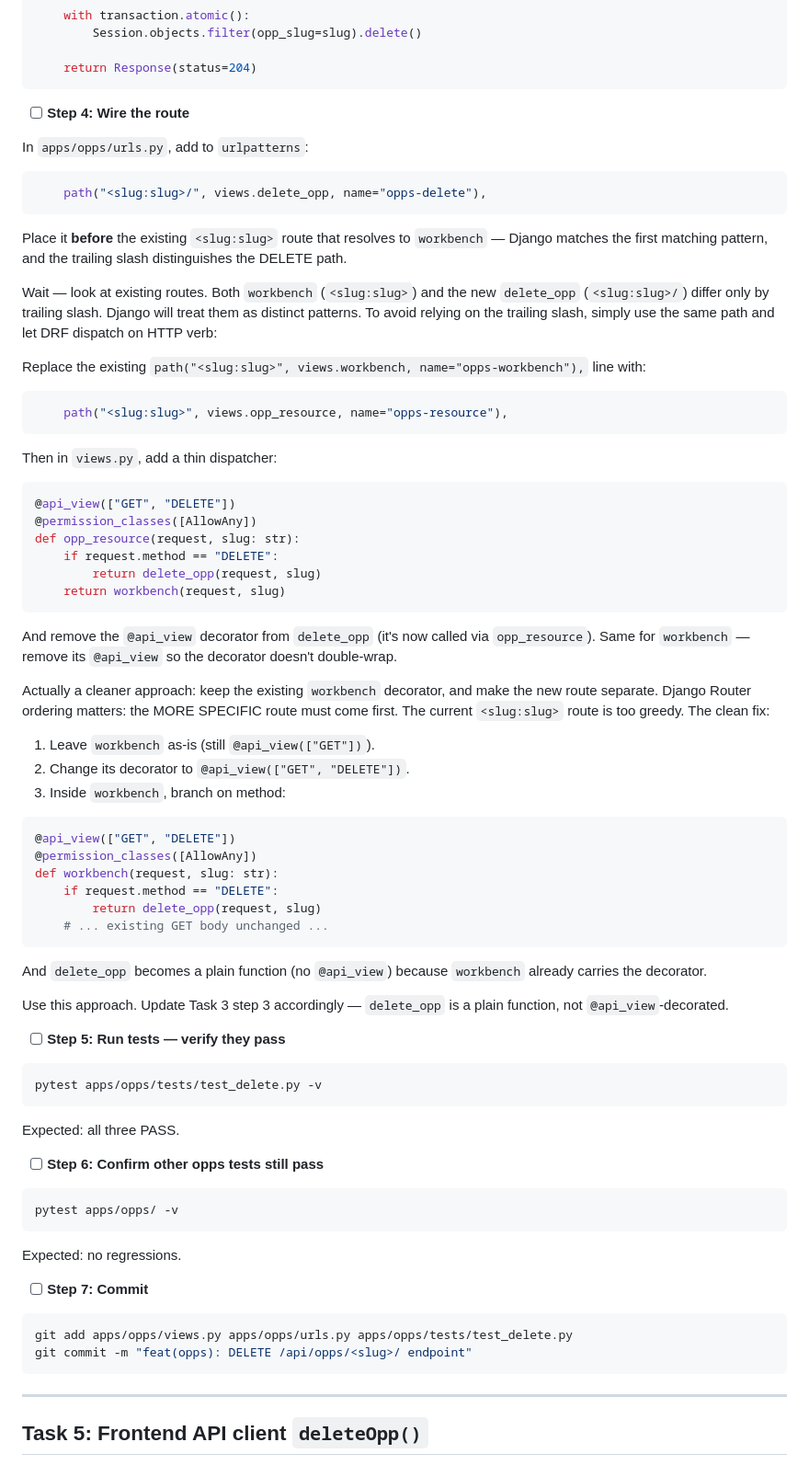
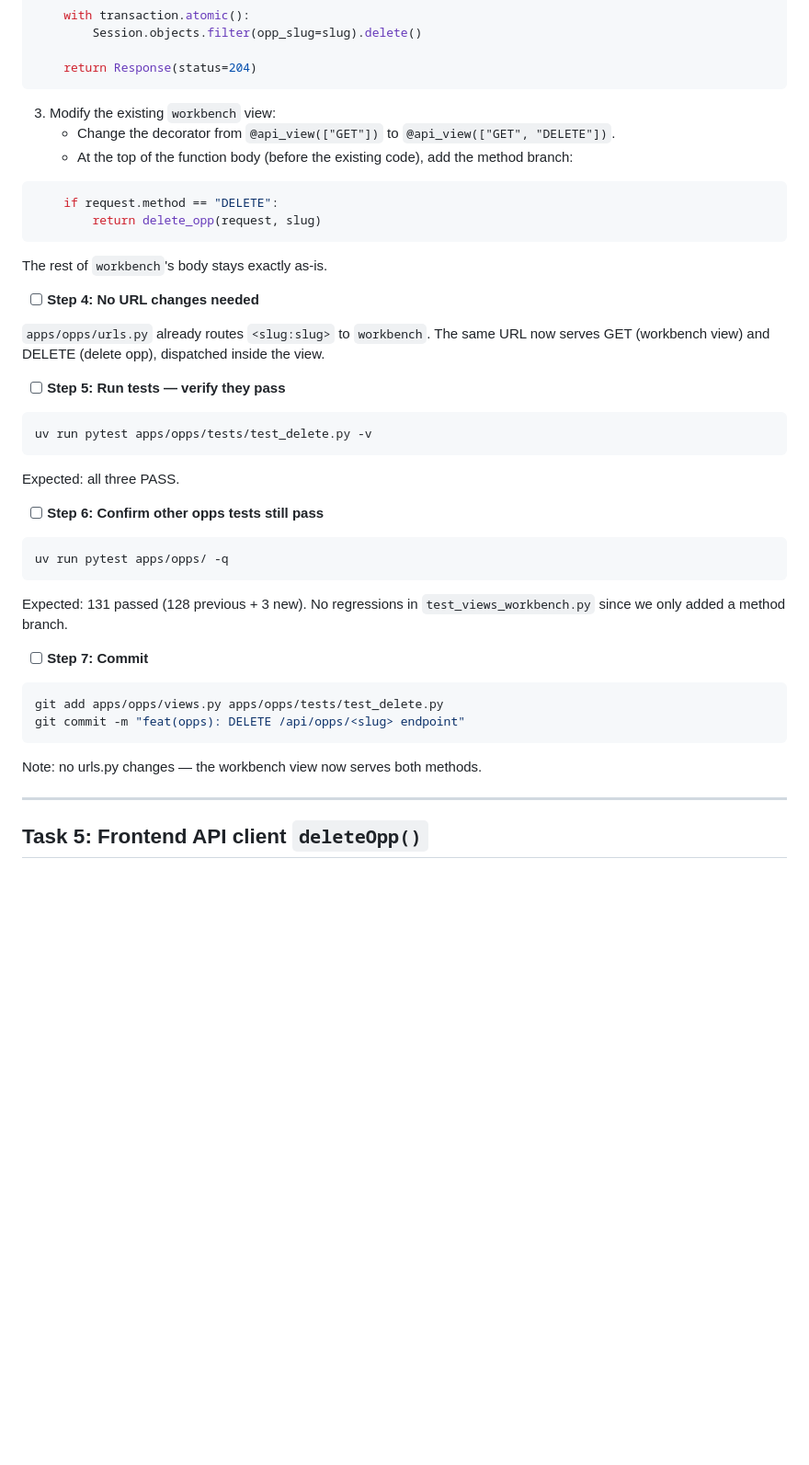
Before and after one commit to dimagi-internal/ace-web, a Markdown page: docs/plans/2026-04-17-turmeric-smoke-walkthrough.md, the part around one of its changes. Shown at 92% size. Rendered like a GitHub page; blank space fills up the shorter version.

Commit message:
docs(plans): clean up Task 4 instructions
- Fix URL trailing slash to match existing test convention (/api/opps/<slug>)
- Remove thinking-out-loud alternatives in Step 3/4
- Single clean instruction: extend workbench view to GET + DELETE, no URL changes

Co-Authored-By: Claude Opus 4.7 (1M context) <noreply@anthropic.com>

````diff
--- a/docs/plans/2026-04-17-turmeric-smoke-walkthrough.md
+++ b/docs/plans/2026-04-17-turmeric-smoke-walkthrough.md
@@ -346,60 +353,25 @@ def delete_opp(request, slug: str):
     return Response(status=204)
 ```
 
-- [ ] **Step 4: Wire the route**
-
-In `apps/opps/urls.py`, add to `urlpatterns`:
+3. Modify the existing `workbench` view:
+   - Change the decorator from `@api_view(["GET"])` to `@api_view(["GET", "DELETE"])`.
+   - At the top of the function body (before the existing code), add the method branch:
 
 ```python
-    path("<slug:slug>/", views.delete_opp, name="opps-delete"),
-```
-
-Place it **before** the existing `<slug:slug>` route that resolves to `workbench` — Django matches the first matching pattern, and the trailing slash distinguishes the DELETE path.
-
-Wait — look at existing routes. Both `workbench` (`<slug:slug>`) and the new `delete_opp` (`<slug:slug>/`) differ only by trailing slash. Django will treat them as distinct patterns. To avoid relying on the trailing slash, simply use the same path and let DRF dispatch on HTTP verb:
-
-Replace the existing `path("<slug:slug>", views.workbench, name="opps-workbench"),` line with:
-
-```python
-    path("<slug:slug>", views.opp_resource, name="opps-resource"),
-```
-
-Then in `views.py`, add a thin dispatcher:
-
-```python
-@api_view(["GET", "DELETE"])
-@permission_classes([AllowAny])
-def opp_resource(request, slug: str):
     if request.method == "DELETE":
         return delete_opp(request, slug)
-    return workbench(request, slug)
-```
-
-And remove the `@api_view` decorator from `delete_opp` (it's now called via `opp_resource`). Same for `workbench` — remove its `@api_view` so the decorator doesn't double-wrap.
-
-Actually a cleaner approach: keep the existing `workbench` decorator, and make the new route separate. Django Router ordering matters: the MORE SPECIFIC route must come first. The current `<slug:slug>` route is too greedy. The clean fix:
-
-1. Leave `workbench` as-is (still `@api_view(["GET"])`).
-2. Change its decorator to `@api_view(["GET", "DELETE"])`.
-3. Inside `workbench`, branch on method:
-
-```python
-@api_view(["GET", "DELETE"])
-@permission_classes([AllowAny])
-def workbench(request, slug: str):
-    if request.method == "DELETE":
-        return delete_opp(request, slug)
-    # ... existing GET body unchanged ...
-```
-
-And `delete_opp` becomes a plain function (no `@api_view`) because `workbench` already carries the decorator.
-
-Use this approach. Update Task 3 step 3 accordingly — `delete_opp` is a plain function, not `@api_view`-decorated.
+```
+
+The rest of `workbench`'s body stays exactly as-is.
+
+- [ ] **Step 4: No URL changes needed**
+
+`apps/opps/urls.py` already routes `<slug:slug>` to `workbench`. The same URL now serves GET (workbench view) and DELETE (delete opp), dispatched inside the view.
 
 - [ ] **Step 5: Run tests — verify they pass**
 
 ```bash
-pytest apps/opps/tests/test_delete.py -v
+uv run pytest apps/opps/tests/test_delete.py -v
 ```
 
 Expected: all three PASS.
@@ -407,17 +379,19 @@ Expected: all three PASS.
 - [ ] **Step 6: Confirm other opps tests still pass**
 
 ```bash
-pytest apps/opps/ -v
-```
-
-Expected: no regressions.
+uv run pytest apps/opps/ -q
+```
+
+Expected: 131 passed (128 previous + 3 new). No regressions in `test_views_workbench.py` since we only added a method branch.
 
 - [ ] **Step 7: Commit**
 
 ```bash
-git add apps/opps/views.py apps/opps/urls.py apps/opps/tests/test_delete.py
-git commit -m "feat(opps): DELETE /api/opps/<slug>/ endpoint"
-```
+git add apps/opps/views.py apps/opps/tests/test_delete.py
+git commit -m "feat(opps): DELETE /api/opps/<slug> endpoint"
+```
+
+Note: no urls.py changes — the workbench view now serves both methods.
 
 ---
 
````
Also changed, not shown: other parts of docs/plans/2026-04-17-turmeric-smoke-walkthrough.md (+17 -10 lines).
